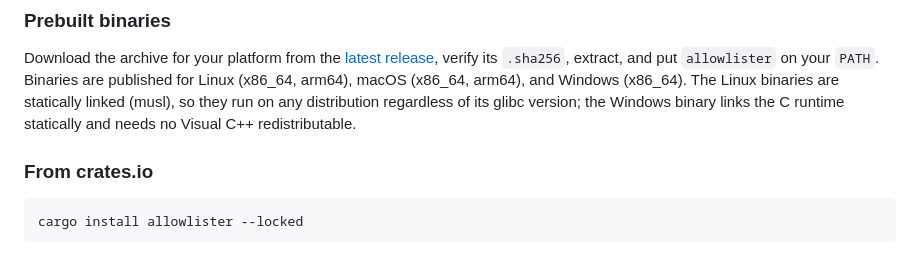
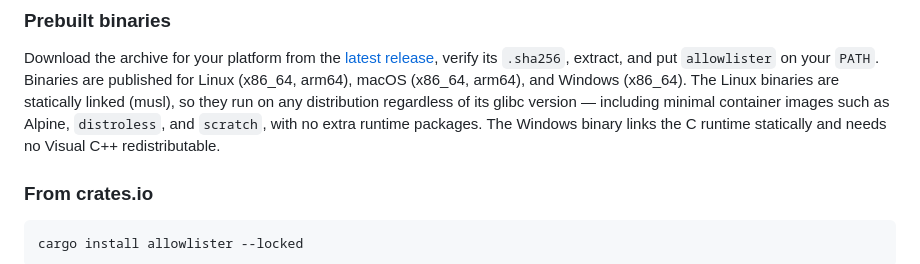
Before and after one commit to nickderobertis/allowlister, a Markdown page: README.md, the part around the change. Rendered like a GitHub page.

Commit message:
fix: note container support for the static Linux binaries (#109)
## Why

The native-build fix (#108) is on `main`, but **release-plz won't cut a
new version for a CI-only change** — it bumps only when *packaged* files
change, and `.github/workflows/` isn't in the crate. Its log confirmed
`allowlister: already up to date`, so no v0.5.3 was created and the
corrected `aarch64-unknown-linux-musl` binary never got published.

This adds a genuine note to `README.md` (a packaged file), which lets
release-plz cut **v0.5.3**. That release runs `release.yml` with the
native-build fix already on `main`, republishing all 10 assets —
including the arm64 Linux binary that v0.5.2's build dropped.

## Change

Document that the static musl Linux binaries run in minimal container
images (Alpine, `distroless`, `scratch`) with no extra runtime packages
— a real, accurate property of the static build, useful in the install
docs.

## Notes

- Per the decision on this task, the incomplete **v0.5.2** release is
left as-is; v0.5.3 supersedes it as `latest`.
- The `asdf-allowlister` musl cutoff should be **0.5.3** (first release
with the complete musl asset set, including arm64).

🤖 Generated with [Claude Code](https://claude.com/claude-code)

https://claude.ai/code/session_0158KQzjSYy5s5JpBtviUtK2

---
_Generated by [Claude
Code](https://claude.ai/code/session_0158KQzjSYy5s5JpBtviUtK2)_

Co-authored-by: Claude <noreply@anthropic.com>

```diff
--- a/README.md
+++ b/README.md
@@ -191,8 +191,9 @@ Download the archive for your platform from the
 verify its `.sha256`, extract, and put `allowlister` on your `PATH`. Binaries are
 published for Linux (x86_64, arm64), macOS (x86_64, arm64), and Windows (x86_64).
 The Linux binaries are statically linked (musl), so they run on any distribution
-regardless of its glibc version; the Windows binary links the C runtime statically
-and needs no Visual C++ redistributable.
+regardless of its glibc version — including minimal container images such as
+Alpine, `distroless`, and `scratch`, with no extra runtime packages. The Windows
+binary links the C runtime statically and needs no Visual C++ redistributable.
 
 ### From crates.io
 
```
